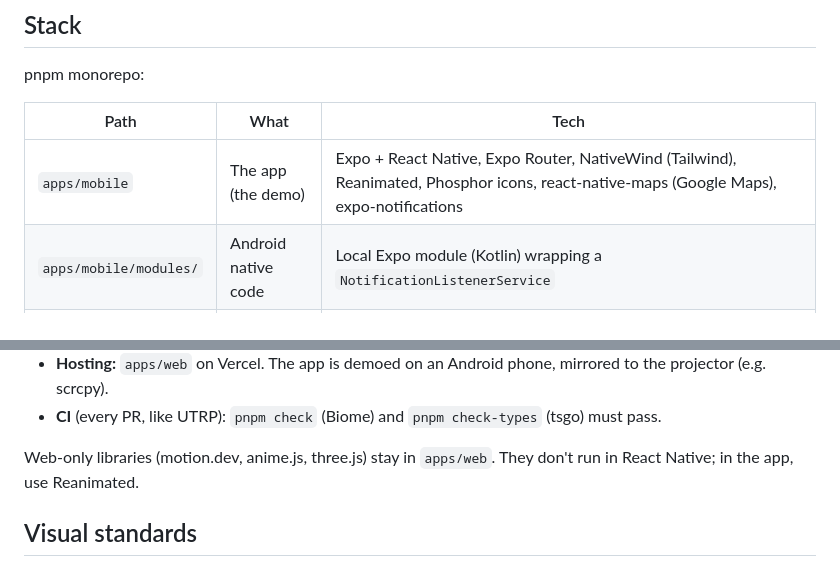
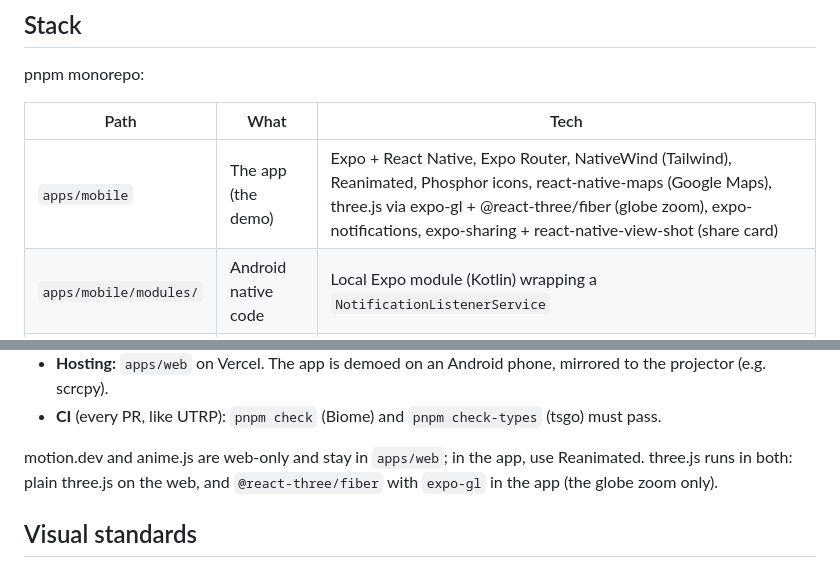
Before and after one commit to arunbagavathiannan/hacktx, a Markdown page: CLAUDE.md, 2 parts joined by grey strips. Drawn GitHub-style.

```diff
--- a/CLAUDE.md
+++ b/CLAUDE.md
@@ -135,7 +142,7 @@ pnpm monorepo:
 
 | Path | What | Tech |
 |---|---|---|
-| `apps/mobile` | The app (the demo) | Expo + React Native, Expo Router, NativeWind (Tailwind), Reanimated, Phosphor icons, react-native-maps (Google Maps), expo-notifications |
+| `apps/mobile` | The app (the demo) | Expo + React Native, Expo Router, NativeWind (Tailwind), Reanimated, Phosphor icons, react-native-maps (Google Maps), three.js via expo-gl + @react-three/fiber (globe zoom), expo-notifications, expo-sharing + react-native-view-shot (share card) |
 | `apps/mobile/modules/` | Android native code | Local Expo module (Kotlin) wrapping a `NotificationListenerService` |
 | `apps/web` | Landing / pitch site | Next.js, Tailwind, motion.dev, anime.js (scroll/step animations), three.js (3D hero), Phosphor icons. Layout reference: [AstroWind](https://github.com/arthelokyo/astrowind) (MIT, Astro); borrow its section structure, but build in Next.js |
 | `supabase/` | Backend | Supabase (Postgres, Realtime for votes + agent steps, Edge Functions for the detector, agent, and tools) |
@@ -154,8 +161,8 @@ pnpm monorepo:
   projector (e.g. scrcpy).
 - **CI** (every PR, like UTRP): `pnpm check` (Biome) and `pnpm check-types` (tsgo) must pass.
 
-Web-only libraries (motion.dev, anime.js, three.js) stay in `apps/web`. They don't run in React Native;
-in the app, use Reanimated.
+motion.dev and anime.js are web-only and stay in `apps/web`; in the app, use Reanimated. three.js runs in
+both: plain three.js on the web, and `@react-three/fiber` with `expo-gl` in the app (the globe zoom only).
 
 ## Visual standards
 
```
Also changed, not shown: other parts of CLAUDE.md (+22 -12 lines).
